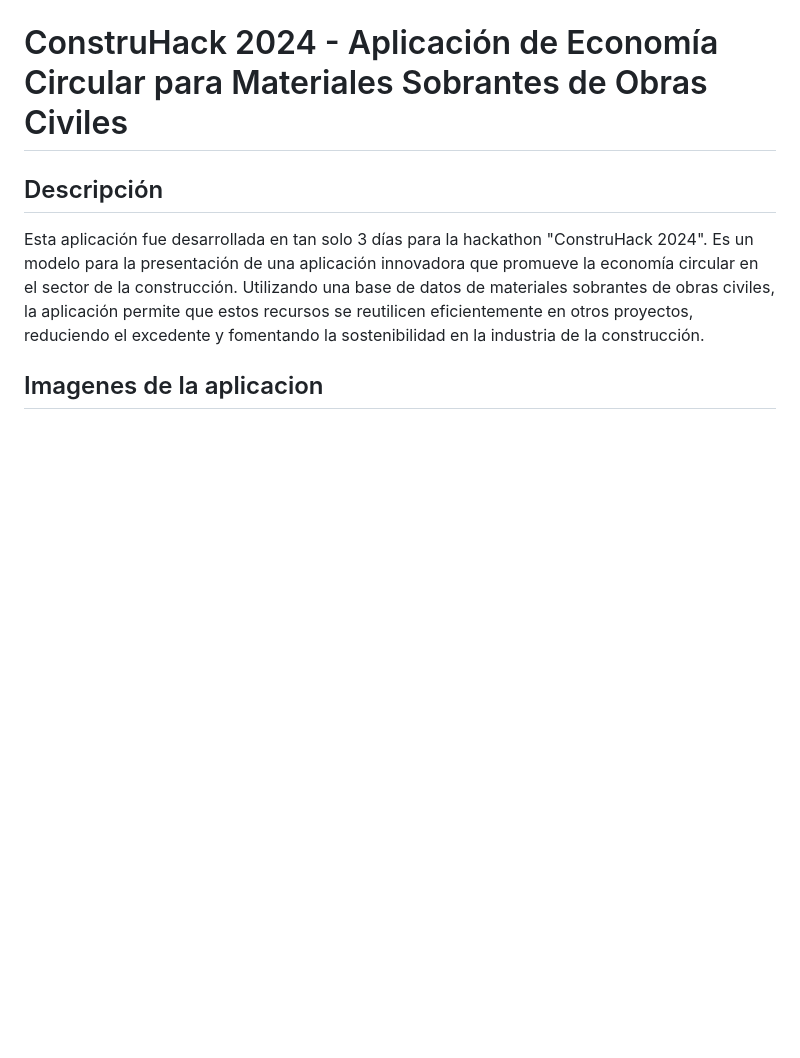
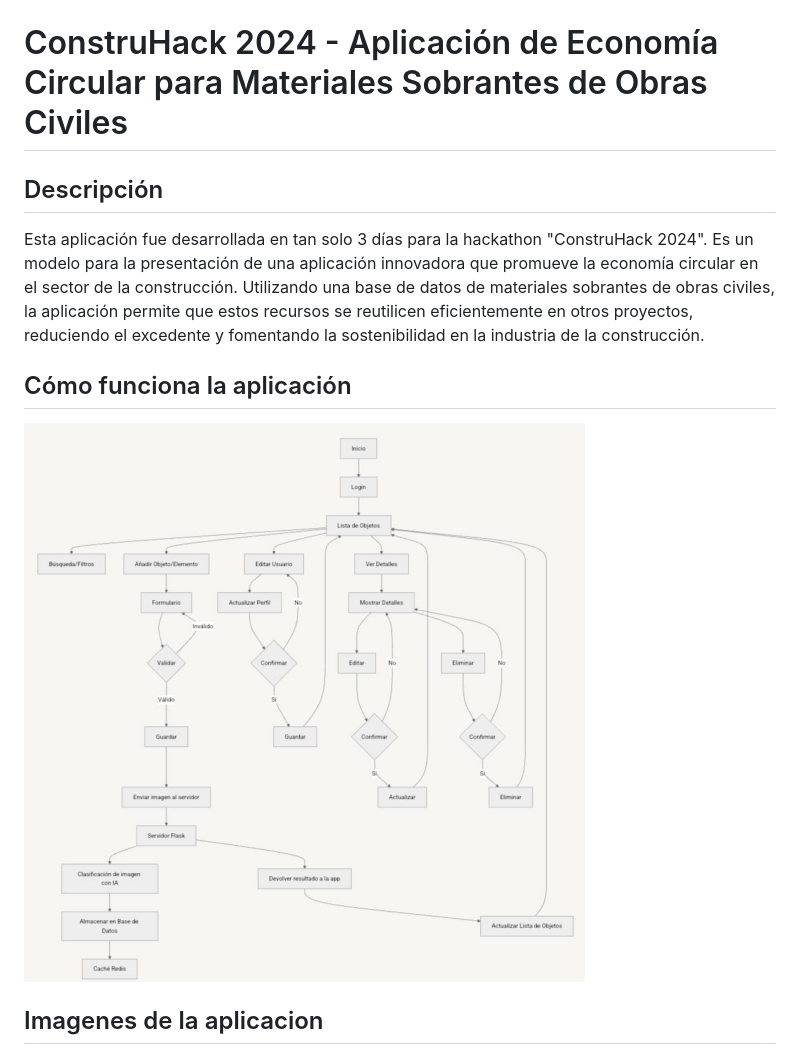
Before and after one commit to AndreaKinder/construhack2024, a Markdown page: README.md, the part around one of its changes. Drawn GitHub-style; blank space fills up the shorter version.

```diff
--- a/README.md
+++ b/README.md
@@ -2,6 +2,8 @@
 
 ## Descripción
 Esta aplicación fue desarrollada en tan solo 3 días para la hackathon "ConstruHack 2024". Es un modelo para la presentación de una aplicación innovadora que promueve la economía circular en el sector de la construcción. Utilizando una base de datos de materiales sobrantes de obras civiles, la aplicación permite que estos recursos se reutilicen eficientemente en otros proyectos, reduciendo el excedente y fomentando la sostenibilidad en la industria de la construcción.
+## Cómo funciona la aplicación
+![Esquema de la app](img/estructure-app.png)
 
 ## Imagenes de la aplicacion
 ![App Image 3](img/app-construhack2024-3.png)
```
Also changed, not shown: other parts of README.md (+0 -2 lines).
